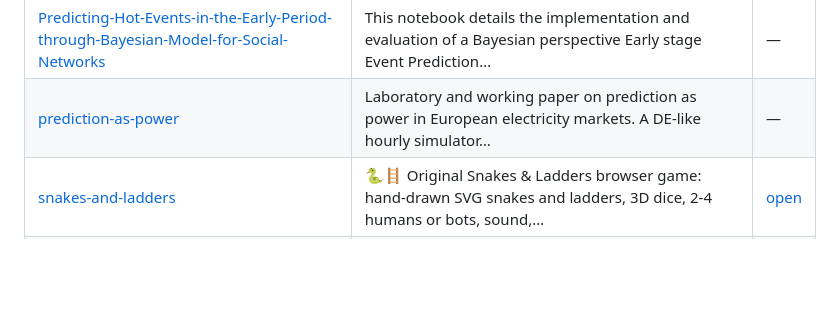
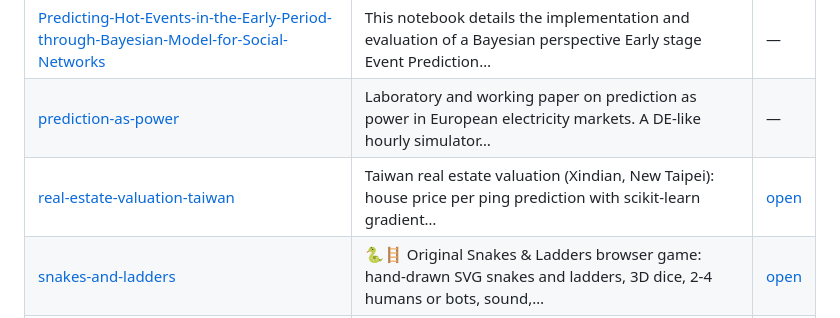
Before and after one commit to Rishabh-bgp/cobratate, a Markdown page: README.md, the part around the change. Rendered like a GitHub page; blank space fills up the shorter version.

Commit message:
docs: add real-estate-valuation-taiwan to Other repositories

```diff
--- a/README.md
+++ b/README.md
@@ -240,6 +240,7 @@ Copyright (c) 2026 Er. Rishabh Aryan. Released under the [MIT License](LICENSE).
 | [pan-cancer-classification](https://github.com/Rishabh-bgp/pan-cancer-classification) | Leakage, equivalence, conformal reliability and data efficiency on the UCI TCGA Pan-Cancer RNA-Seq dataset — IIT… | — |
 | [Predicting-Hot-Events-in-the-Early-Period-through-Bayesian-Model-for-Social-Networks](https://github.com/Rishabh-bgp/Predicting-Hot-Events-in-the-Early-Period-through-Bayesian-Model-for-Social-Networks) | This notebook details the implementation and evaluation of a Bayesian perspective Early stage Event Prediction… | — |
 | [prediction-as-power](https://github.com/Rishabh-bgp/prediction-as-power) | Laboratory and working paper on prediction as power in European electricity markets. A DE-like hourly simulator… | — |
+| [real-estate-valuation-taiwan](https://github.com/Rishabh-bgp/real-estate-valuation-taiwan) | Taiwan real estate valuation (Xindian, New Taipei): house price per ping prediction with scikit-learn gradient… | [open](https://rishabh-bgp.github.io/real-estate-valuation-taiwan/) |
 | [snakes-and-ladders](https://github.com/Rishabh-bgp/snakes-and-ladders) | 🐍🪜 Original Snakes & Ladders browser game: hand-drawn SVG snakes and ladders, 3D dice, 2-4 humans or bots, sound,… | [open](https://rishabh-bgp.github.io/snakes-and-ladders/) |
 | [spam-scan](https://github.com/Rishabh-bgp/spam-scan) | Explainable spam, phishing & Indian-scam detector for SMS/email (English, Hindi, Hinglish): TF-IDF + Logistic… | [open](https://spam-scan.onrender.com) |
 | [vedic-math-hybrid-kt](https://github.com/Rishabh-bgp/vedic-math-hybrid-kt) | Hybrid Vedic Math AI: rule-based sutras (Urdhva-Tiryagbhyam, Nikhilam, Yavadunam) plus RF classifier that cleans… | — |
```
